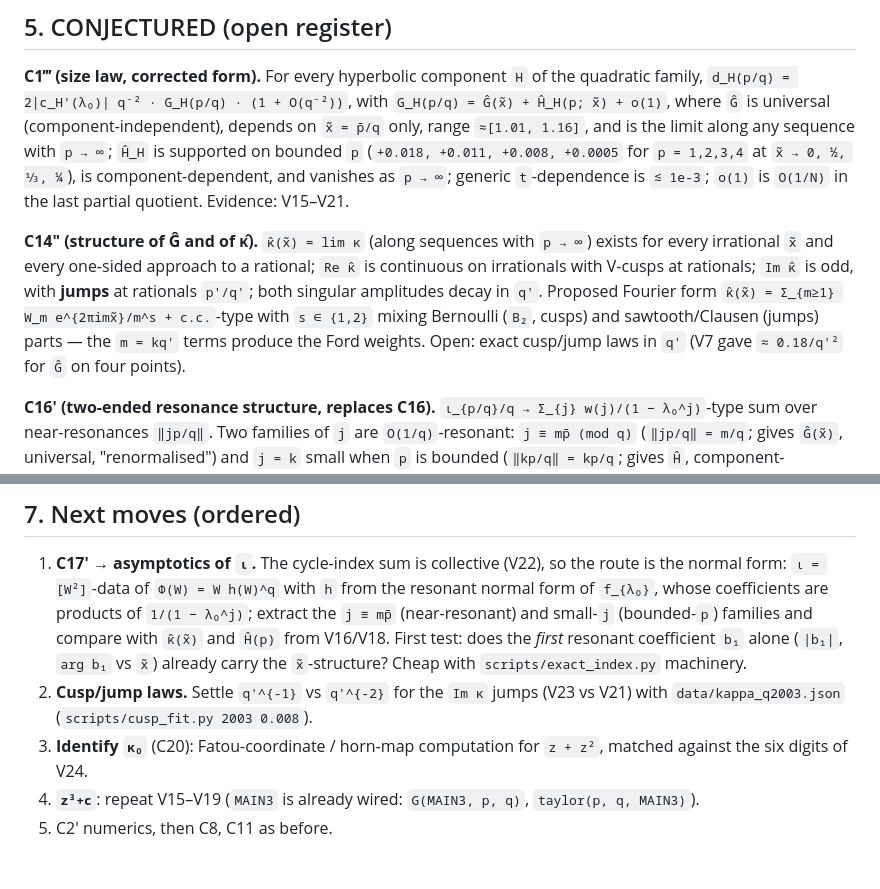
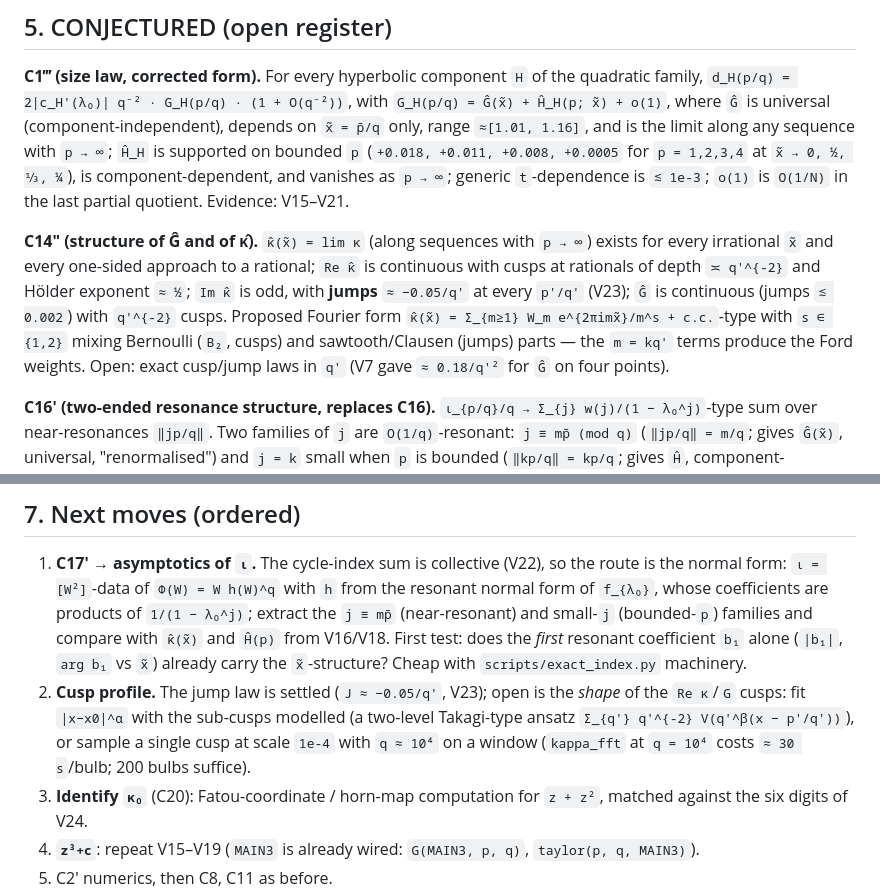
Before and after one commit to larsbx/mandelbrot-bulbs-and-ford-circles-research, a Markdown page: RESEARCH_bulb-ford-correction.md, 2 parts joined by grey strips. GitHub-like rendering; blank space fills up the shorter version.

```diff
--- a/RESEARCH_bulb-ford-correction.md
+++ b/RESEARCH_bulb-ford-correction.md
@@ -100,7 +100,7 @@ Precision caveats: doubles for `R_q`; the FFT route is accurate to `~1e-12` in `
 `d_H(p/q) = 2|c_H'(λ₀)| q⁻² · G_H(p/q) · (1 + O(q⁻²))`, with
 `G_H(p/q) = Ĝ(x̃) + Ĥ_H(p; x̃) + o(1)`, where `Ĝ` is universal (component-independent), depends on `x̃ = p̄/q` only, range `≈[1.01, 1.16]`, and is the limit along any sequence with `p → ∞`; `Ĥ_H` is supported on bounded `p` (`+0.018, +0.011, +0.008, +0.0005` for `p = 1,2,3,4` at `x̃ → 0, ½, ⅓, ¼`), is component-dependent, and vanishes as `p → ∞`; generic `t`-dependence is `≲ 1e-3`; `o(1)` is `O(1/N)` in the last partial quotient. Evidence: V15–V21.
 
-**C14″ (structure of Ĝ and of κ̂).** `κ̂(x̃) = lim κ` (along sequences with `p → ∞`) exists for every irrational `x̃` and every one-sided approach to a rational; `Re κ̂` is continuous on irrationals with V-cusps at rationals; `Im κ̂` is odd, with **jumps** at rationals `p'/q'`; both singular amplitudes decay in `q'`. Proposed Fourier form `κ̂(x̃) = Σ_{m≥1} W_m e^{2πimx̃}/m^s + c.c.`-type with `s ∈ {1,2}` mixing Bernoulli (`B₂`, cusps) and sawtooth/Clausen (jumps) parts — the `m = kq'` terms produce the Ford weights. Open: exact cusp/jump laws in `q'` (V7 gave `≈ 0.18/q'²` for `Ĝ` on four points).
+**C14″ (structure of Ĝ and of κ̂).** `κ̂(x̃) = lim κ` (along sequences with `p → ∞`) exists for every irrational `x̃` and every one-sided approach to a rational; `Re κ̂` is continuous with cusps at rationals of depth `≍ q'^{-2}` and Hölder exponent `≈ ½`; `Im κ̂` is odd, with **jumps** `≈ −0.05/q'` at every `p'/q'` (V23); `Ĝ` is continuous (jumps `≲ 0.002`) with `q'^{-2}` cusps. Proposed Fourier form `κ̂(x̃) = Σ_{m≥1} W_m e^{2πimx̃}/m^s + c.c.`-type with `s ∈ {1,2}` mixing Bernoulli (`B₂`, cusps) and sawtooth/Clausen (jumps) parts — the `m = kq'` terms produce the Ford weights. Open: exact cusp/jump laws in `q'` (V7 gave `≈ 0.18/q'²` for `Ĝ` on four points).
 
 **C16′ (two-ended resonance structure, replaces C16).** `ι_{p/q}/q → Σ_{j} w(j)/(1 − λ₀^j)`-type sum over near-resonances `‖jp/q‖`. Two families of `j` are `O(1/q)`-resonant: `j ≡ mp̄ (mod q)` (`‖jp/q‖ = m/q`; gives `Ĝ(x̃)`, universal, "renormalised") and `j = k` small when `p` is bounded (`‖kp/q‖ = kp/q`; gives `Ĥ`, component-dependent because the first iterates see the component's own geometry). For `p = 1` both families coincide (explains why `p=1` is the extreme case: `G(1/q) → 1.0265` vs `≈1.017` for `[0;a₁,N]`, `a₁ → ∞`).
 
@@ -128,7 +128,7 @@ Precision caveats: doubles for `R_q`; the FFT route is accurate to `~1e-12` in `
 ## 7. Next moves (ordered)
 
 1. **C17′ → asymptotics of `ι`.** The cycle-index sum is collective (V22), so the route is the normal form: `ι = [W²]`-data of `Φ(W) = W h(W)^q` with `h` from the resonant normal form of `f_{λ₀}`, whose coefficients are products of `1/(1 − λ₀^j)`; extract the `j ≡ mp̄` (near-resonant) and small-`j` (bounded-`p`) families and compare with `κ̂(x̃)` and `Ĥ(p)` from V16/V18. First test: does the *first* resonant coefficient `b₁` alone (`|b₁|`, `arg b₁` vs `x̃`) already carry the `x̃`-structure? Cheap with `scripts/exact_index.py` machinery.
-2. **Cusp/jump laws.** Settle `q'^{-1}` vs `q'^{-2}` for the `Im κ` jumps (V23 vs V21) with `data/kappa_q2003.json` (`scripts/cusp_fit.py 2003 0.008`).
+2. **Cusp profile.** The jump law is settled (`J ≈ −0.05/q'`, V23); open is the *shape* of the `Re κ`/`G` cusps: fit `|x−x0|^α` with the sub-cusps modelled (a two-level Takagi-type ansatz `Σ_{q'} q'^{-2} V(q'^β(x − p'/q'))`), or sample a single cusp at scale `1e-4` with `q ≈ 10⁴` on a window (`kappa_fft` at `q = 10⁴` costs `≈ 30 s`/bulb; 200 bulbs suffice).
 3. **Identify `κ₀`** (C20): Fatou-coordinate / horn-map computation for `z + z²`, matched against the six digits of V24.
 4. **`z³+c`**: repeat V15–V19 (`MAIN3` is already wired: `G(MAIN3, p, q)`, `taylor(p, q, MAIN3)`).
 5. C2′ numerics, then C8, C11 as before.
```
Also changed, not shown: other parts of RESEARCH_bulb-ford-correction.md (+4 -4 lines).
